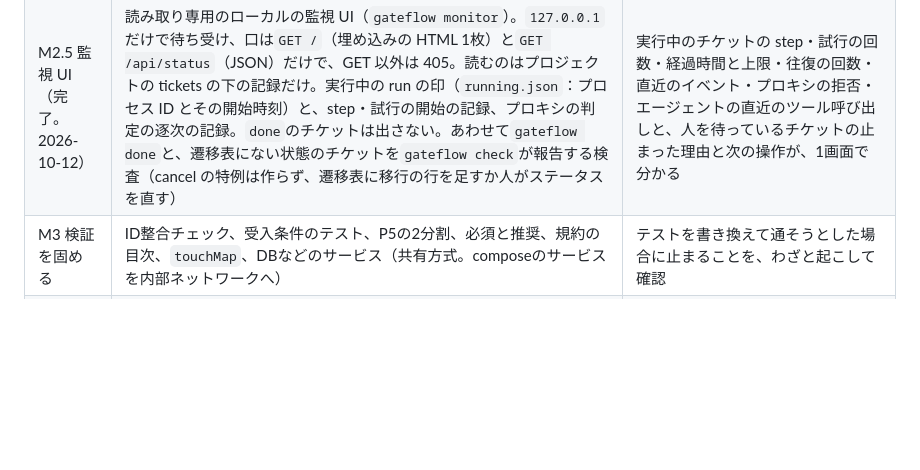
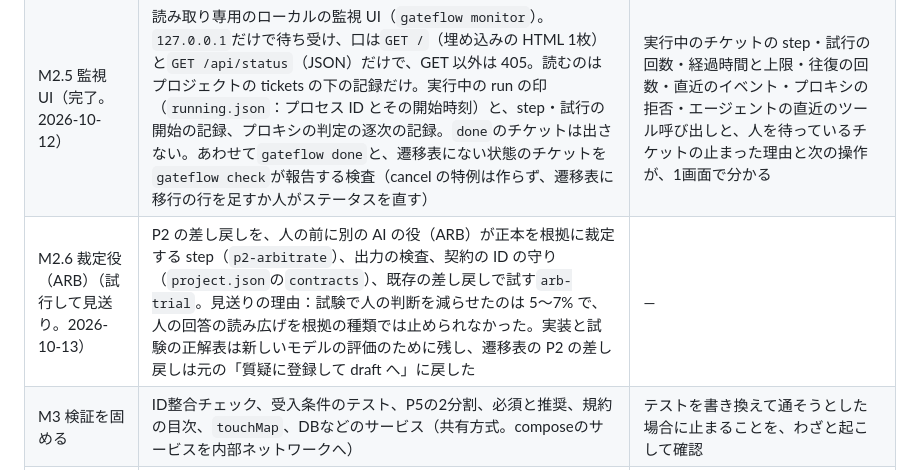
Before and after one commit to suunet/POC_ORCHESTRATOR, a Markdown page: docs/design.md, the part around the change. GitHub-like rendering; blank space fills up the shorter version.

Commit message:
docs(M2.6): マイルストーンの表に M2.6（試行して見送り）を書く

```diff
--- a/docs/design.md
+++ b/docs/design.md
@@ -345,6 +345,7 @@ MVPは「HYDRAを要件から作り直すのに最低限必要な機能」とし
 | M1 最小の1本 | 人が書いた指示書からP5だけを実行（clone、コンテナ、Claude Code、出力の検証、検証コマンド、commit、取り込み）。安全のため、時間の上限（1回の実行と無反応）だけをM2から前倒しで入れる。検証コマンドに不合格なら差し戻さず止める | 最も単純なユースケースが実装される。push・外部POST・`.env`の書き換えができないことを確認 |
 | M2 流れを通す | 遷移表、状態の2層管理、人間関門のコマンド、上限（時間以外）と進展なしの検知、差し戻しのループ、`status`、ダミーのAI | 1件がP2→P3→P5→P5後→`ready-for-review`まで、関門以外の介入なしで進む |
 | M2.5 監視 UI（完了。2026-10-12） | 読み取り専用のローカルの監視 UI（`gateflow monitor`）。`127.0.0.1`だけで待ち受け、口は`GET /`（埋め込みの HTML 1枚）と`GET /api/status`（JSON）だけで、GET 以外は 405。読むのはプロジェクトの tickets の下の記録だけ。実行中の run の印（`running.json`：プロセス ID とその開始時刻）と、step・試行の開始の記録、プロキシの判定の逐次の記録。`done`のチケットは出さない。あわせて`gateflow done`と、遷移表にない状態のチケットを`gateflow check`が報告する検査（cancel の特例は作らず、遷移表に移行の行を足すか人がステータスを直す） | 実行中のチケットの step・試行の回数・経過時間と上限・往復の回数・直近のイベント・プロキシの拒否・エージェントの直近のツール呼び出しと、人を待っているチケットの止まった理由と次の操作が、1画面で分かる |
+| M2.6 裁定役（ARB）（試行して見送り。2026-10-13） | P2 の差し戻しを、人の前に別の AI の役（ARB）が正本を根拠に裁定する step（`p2-arbitrate`）、出力の検査、契約の ID の守り（`project.json`の`contracts`）、既存の差し戻しで試す`arb-trial`。見送りの理由：試験で人の判断を減らせたのは 5〜7% で、人の回答の読み広げを根拠の種類では止められなかった。実装と試験の正解表は新しいモデルの評価のために残し、遷移表の P2 の差し戻しは元の「質疑に登録して draft へ」に戻した | — |
 | M3 検証を固める | ID整合チェック、受入条件のテスト、P5の2分割、必須と推奨、規約の目次、`touchMap`、DBなどのサービス（共有方式。composeのサービスを内部ネットワークへ） | テストを書き換えて通そうとした場合に止まることを、わざと起こして確認 |
 | M4 差し戻しと完了 | UATシート、FBの取り込みと分類、戻り先への遷移、`done`の検出、アーカイブ | UATの差し戻しを1件、正本へ反映してから`done`まで通す |
 | M5 入口 | `new`、要件依頼書のスキル、`new --from` | 要件依頼書から`draft`を始められる |
```
